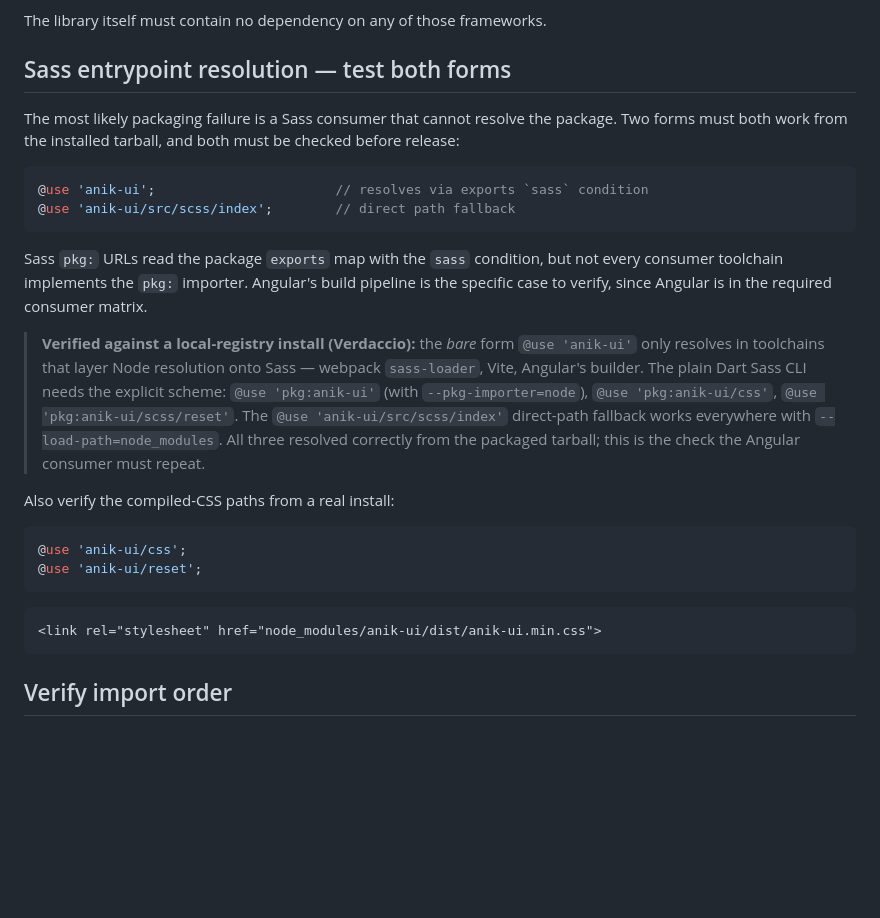
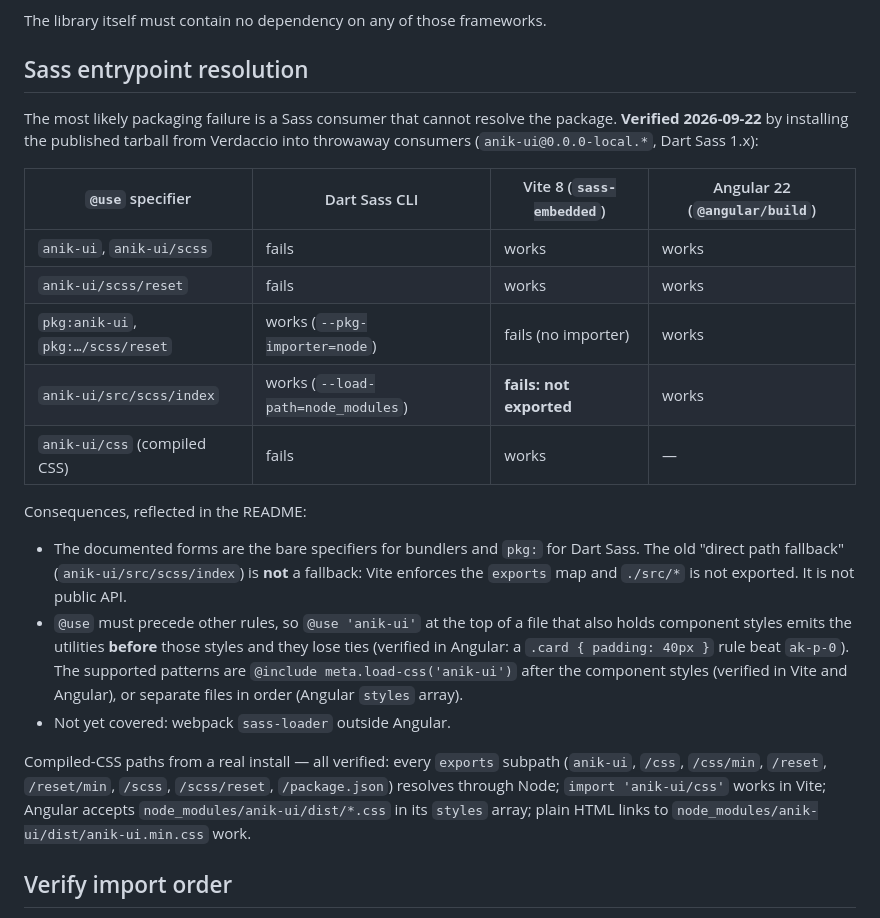
Before and after one commit to ksimeonov/anik-ui, a Markdown page: mvp-plan/09-local-development.md, the part around the change. GitHub-like rendering; blank space fills up the shorter version.

````diff
--- a/mvp-plan/09-local-development.md
+++ b/mvp-plan/09-local-development.md
@@ -95,40 +95,37 @@ Before release, validate at least:
 
 The library itself must contain no dependency on any of those frameworks.
 
-## Sass entrypoint resolution — test both forms
+## Sass entrypoint resolution
 
 The most likely packaging failure is a Sass consumer that cannot resolve the package.
-Two forms must both work from the installed tarball, and both must be checked before
-release:
+**Verified 2026-09-22** by installing the published tarball from Verdaccio into
+throwaway consumers (`anik-ui@0.0.0-local.*`, Dart Sass 1.x):
 
-```scss
-@use 'anik-ui';                       // resolves via exports `sass` condition
-@use 'anik-ui/src/scss/index';        // direct path fallback
-```
+| `@use` specifier                  | Dart Sass CLI            | Vite 8 (`sass-embedded`) | Angular 22 (`@angular/build`) |
+| -------------------------------- | ------------------------ | ------------------------ | ----------------------------- |
+| `anik-ui`, `anik-ui/scss`        | fails                    | works                    | works                         |
+| `anik-ui/scss/reset`             | fails                    | works                    | works                         |
+| `pkg:anik-ui`, `pkg:…/scss/reset` | works (`--pkg-importer=node`) | fails (no importer)   | works                         |
+| `anik-ui/src/scss/index`         | works (`--load-path=node_modules`) | **fails: not exported** | works                 |
+| `anik-ui/css` (compiled CSS)     | fails                    | works                    | —                             |
 
-Sass `pkg:` URLs read the package `exports` map with the `sass` condition, but not every
-consumer toolchain implements the `pkg:` importer. Angular's build pipeline is the
-specific case to verify, since Angular is in the required consumer matrix.
+Consequences, reflected in the README:
 
-> **Verified against a local-registry install (Verdaccio):** the *bare* form
-> `@use 'anik-ui'` only resolves in toolchains that layer Node resolution onto
-> Sass — webpack `sass-loader`, Vite, Angular's builder. The plain Dart Sass CLI
-> needs the explicit scheme: `@use 'pkg:anik-ui'` (with `--pkg-importer=node`),
-> `@use 'pkg:anik-ui/css'`, `@use 'pkg:anik-ui/scss/reset'`. The
-> `@use 'anik-ui/src/scss/index'` direct-path fallback works everywhere with
-> `--load-path=node_modules`. All three resolved correctly from the packaged
-> tarball; this is the check the Angular consumer must repeat.
+- The documented forms are the bare specifiers for bundlers and `pkg:` for Dart Sass.
+  The old "direct path fallback" (`anik-ui/src/scss/index`) is **not** a fallback: Vite
+  enforces the `exports` map and `./src/*` is not exported. It is not public API.
+- `@use` must precede other rules, so `@use 'anik-ui'` at the top of a file that also
+  holds component styles emits the utilities **before** those styles and they lose ties
+  (verified in Angular: a `.card { padding: 40px }` rule beat `ak-p-0`). The supported
+  patterns are `@include meta.load-css('anik-ui')` after the component styles (verified
+  in Vite and Angular), or separate files in order (Angular `styles` array).
+- Not yet covered: webpack `sass-loader` outside Angular.
 
-Also verify the compiled-CSS paths from a real install:
-
-```scss
-@use 'anik-ui/css';
-@use 'anik-ui/reset';
-```
-
-```html
-<link rel="stylesheet" href="node_modules/anik-ui/dist/anik-ui.min.css">
-```
+Compiled-CSS paths from a real install — all verified: every `exports` subpath
+(`anik-ui`, `/css`, `/css/min`, `/reset`, `/reset/min`, `/scss`, `/scss/reset`,
+`/package.json`) resolves through Node; `import 'anik-ui/css'` works in Vite; Angular
+accepts `node_modules/anik-ui/dist/*.css` in its `styles` array; plain HTML links to
+`node_modules/anik-ui/dist/anik-ui.min.css` work.
 
 ## Verify import order
 
````
Also changed, not shown: README.md (+23 -3 lines), mvp-plan/TODO.md (+50 -16 lines).
